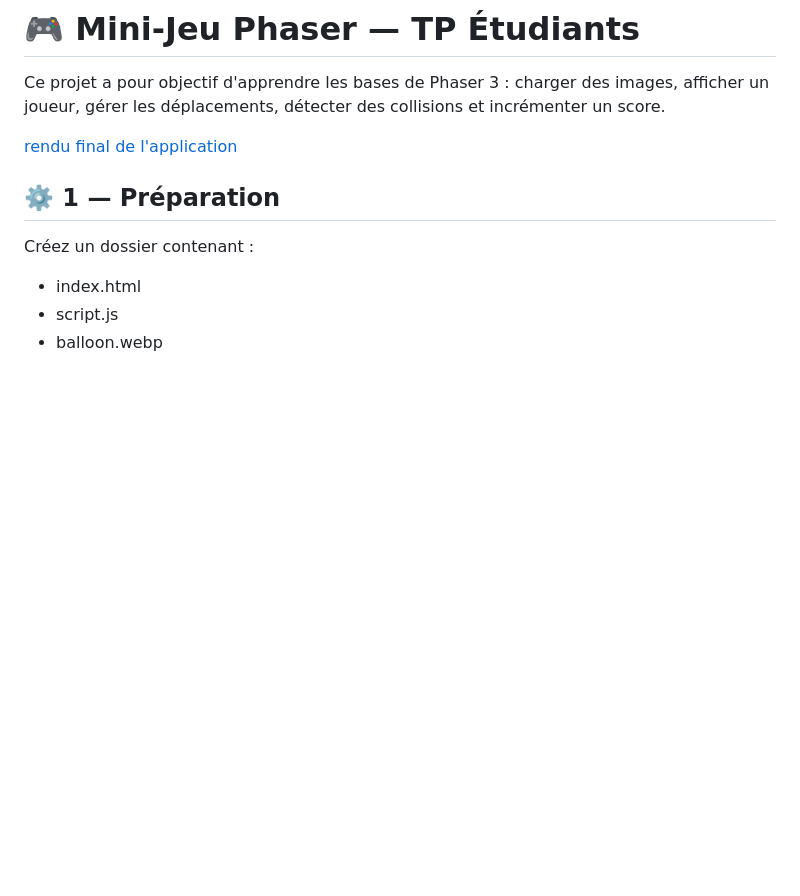
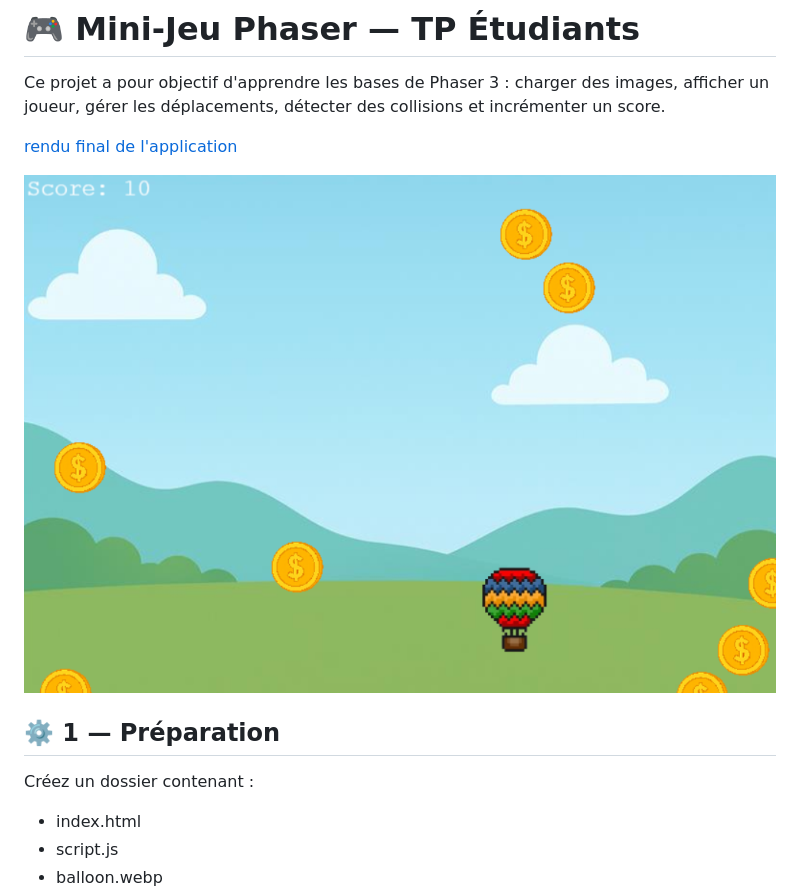
Before and after one commit to kferrandonFulbert/montgoldfiere, a Markdown page: readme.md, the part around the change. GitHub-like rendering; pictures changed too: screeshot.png (added); blank space fills up the shorter version.

Commit message:
add screenshot

```diff
--- a/readme.md
+++ b/readme.md
@@ -3,6 +3,8 @@
 Ce projet a pour objectif d'apprendre les bases de Phaser 3 : charger des images, afficher un joueur, gérer les déplacements, détecter des collisions et incrémenter un score.
 
 [rendu final de l'application](https://kferrandonfulbert.github.io/montgoldfiere/)
+
+![alt Screenshot du TP MontGolfiere](./screeshot.png "screen de MontGoldFiere")
 
 ## ⚙️ 1 — Préparation
 
```
